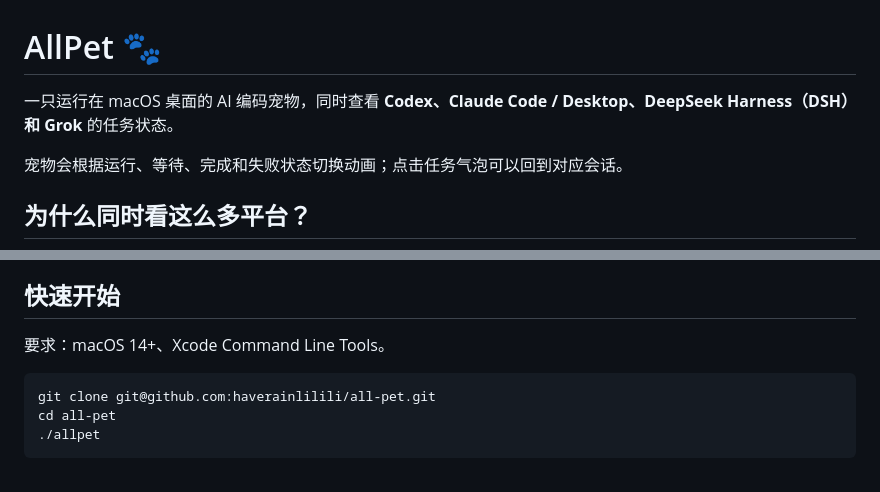
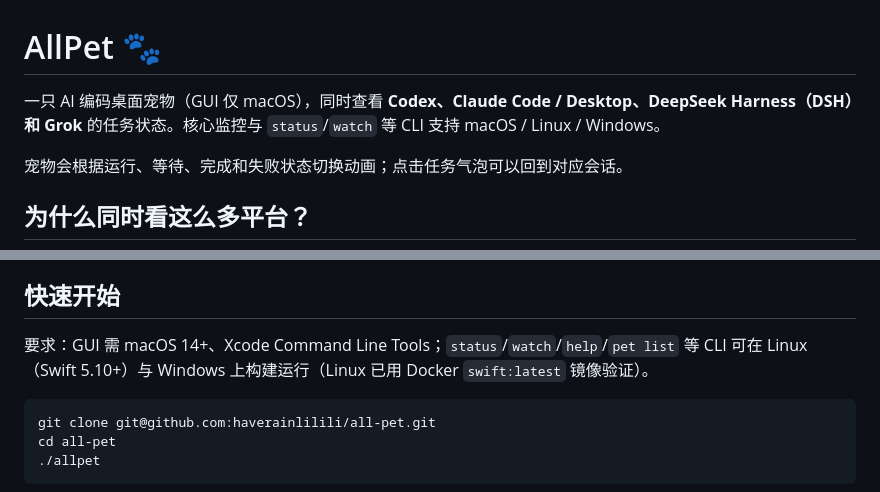
Before and after one commit to haverainlilili/all-pet, a Markdown page: README.md, 2 parts joined by grey strips. Drawn GitHub-style.

Commit message:
docs: README 标注跨平台支持（GUI 仅 macOS，CLI 支持 Linux/Windows）

````diff
--- a/README.md
+++ b/README.md
@@ -1,6 +1,6 @@
 # AllPet 🐾
 
-一只运行在 macOS 桌面的 AI 编码宠物，同时查看 **Codex、Claude Code / Desktop、DeepSeek Harness（DSH）和 Grok** 的任务状态。
+一只 AI 编码桌面宠物（GUI 仅 macOS），同时查看 **Codex、Claude Code / Desktop、DeepSeek Harness（DSH）和 Grok** 的任务状态。核心监控与 `status`/`watch` 等 CLI 支持 macOS / Linux / Windows。
 
 宠物会根据运行、等待、完成和失败状态切换动画；点击任务气泡可以回到对应会话。
 
@@ -16,7 +16,7 @@
 
 ## 快速开始
 
-要求：macOS 14+、Xcode Command Line Tools。
+要求：GUI 需 macOS 14+、Xcode Command Line Tools；`status`/`watch`/`help`/`pet list` 等 CLI 可在 Linux（Swift 5.10+）与 Windows 上构建运行（Linux 已用 Docker `swift:latest` 镜像验证）。
 
 ```bash
 git clone git@github.com:haverainlilili/all-pet.git
````
